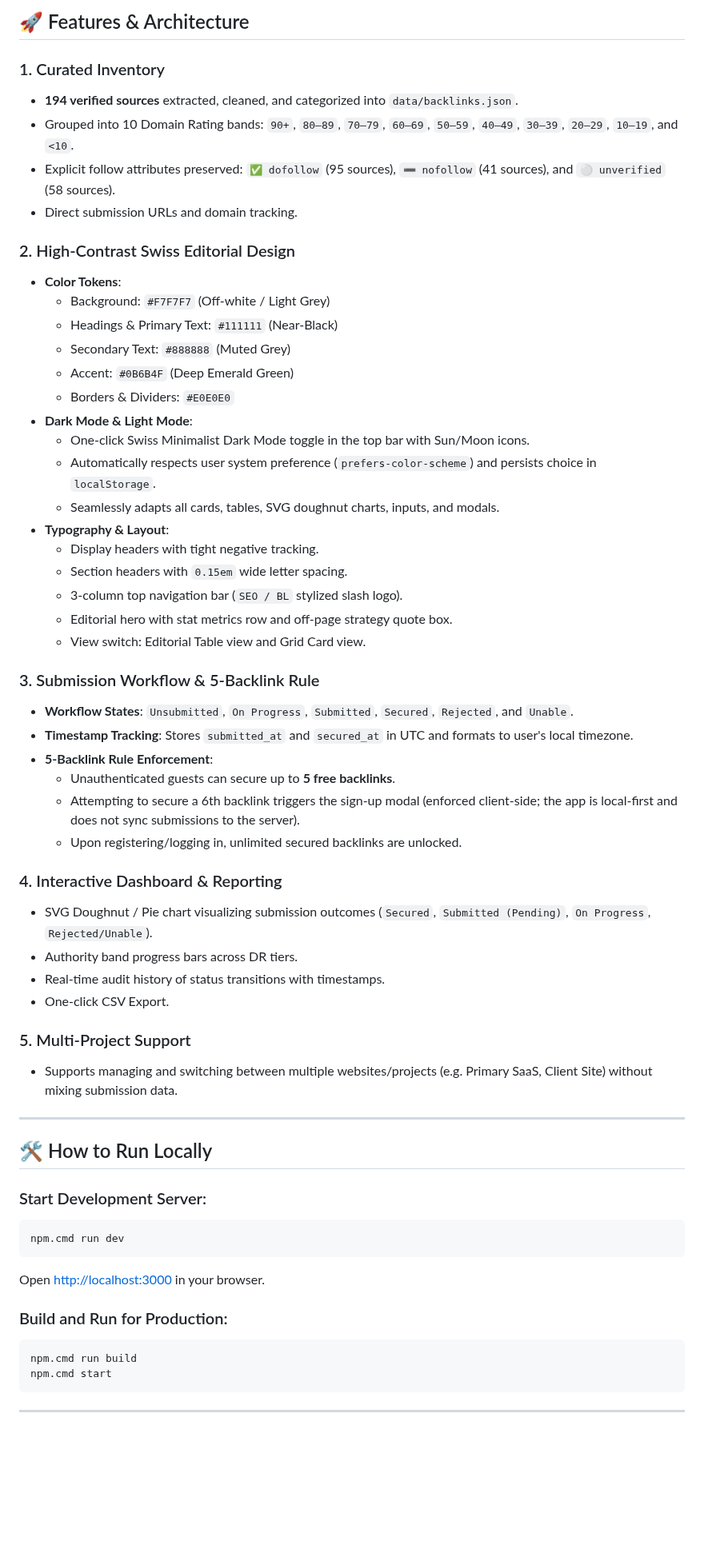
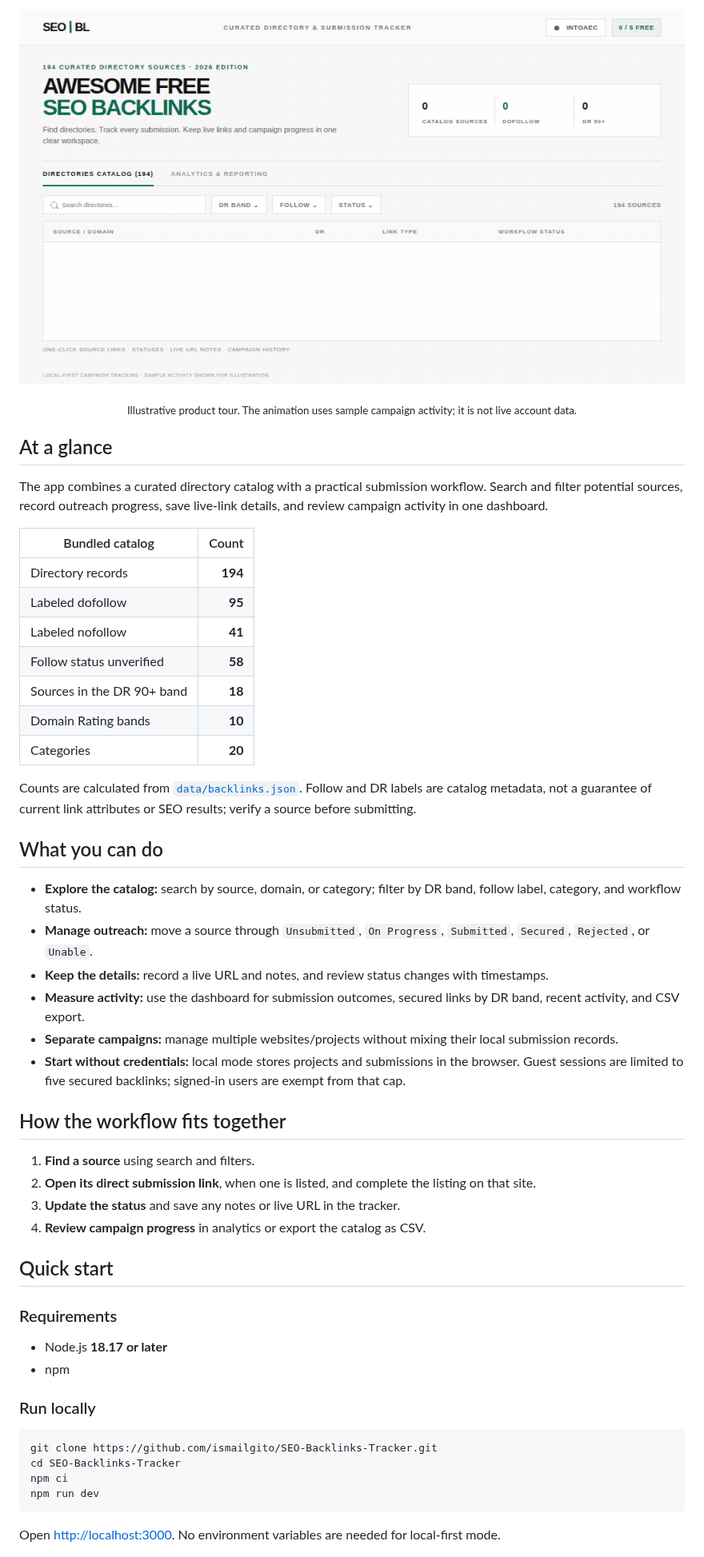
Before and after one commit to ismailgito/SEO-Backlinks-Tracker, a Markdown page: README.md, the part around one of its changes. Shown at 80% size. Rendered like a GitHub page; pictures changed too: docs/assets/backlinks-product-tour.gif (added); blank space fills up the shorter version.

Commit message:
docs: add animated product tour to README

````diff
--- a/README.md
+++ b/README.md
@@ -6,62 +11,57 @@ A high-performance web application designed for off-page SEO, directory submissi
 
-## 🚀 Features & Architecture
+<p align="center">
+  <img src="docs/assets/backlinks-product-tour.gif" alt="Animated product tour: browse backlink directories, mark a source secured, and review campaign analytics" width="960">
+</p>
 
-### 1. Curated Inventory
-- **194 verified sources** extracted, cleaned, and categorized into `data/backlinks.json`.
-- Grouped into 10 Domain Rating bands: `90+`, `80–89`, `70–79`, `60–69`, `50–59`, `40–49`, `30–39`, `20–29`, `10–19`, and `<10`.
-- Explicit follow attributes preserved: `✅ dofollow` (95 sources), `➖ nofollow` (41 sources), and `⚪ unverified` (58 sources).
-- Direct submission URLs and domain tracking.
+<p align="center"><sub>Illustrative product tour. The animation uses sample campaign activity; it is not live account data.</sub></p>
 
-### 2. High-Contrast Swiss Editorial Design
-- **Color Tokens**:
-  - Background: `#F7F7F7` (Off-white / Light Grey)
-  - Headings & Primary Text: `#111111` (Near-Black)
-  - Secondary Text: `#888888` (Muted Grey)
-  - Accent: `#0B6B4F` (Deep Emerald Green)
-  - Borders & Dividers: `#E0E0E0`
-- **Dark Mode & Light Mode**:
-  - One-click Swiss Minimalist Dark Mode toggle in the top bar with Sun/Moon icons.
-  - Automatically respects user system preference (`prefers-color-scheme`) and persists choice in `localStorage`.
-  - Seamlessly adapts all cards, tables, SVG doughnut charts, inputs, and modals.
-- **Typography & Layout**:
-  - Display headers with tight negative tracking.
-  - Section headers with `0.15em` wide letter spacing.
-  - 3-column top navigation bar (`SEO / BL` stylized slash logo).
-  - Editorial hero with stat metrics row and off-page strategy quote box.
-  - View switch: Editorial Table view and Grid Card view.
+## At a glance
 
-### 3. Submission Workflow & 5-Backlink Rule
-- **Workflow States**: `Unsubmitted`, `On Progress`, `Submitted`, `Secured`, `Rejected`, and `Unable`.
-- **Timestamp Tracking**: Stores `submitted_at` and `secured_at` in UTC and formats to user's local timezone.
-- **5-Backlink Rule Enforcement**:
-  - Unauthenticated guests can secure up to **5 free backlinks**.
-  - Attempting to secure a 6th backlink triggers the sign-up modal (enforced client-side; the app is local-first and does not sync submissions to the server).
-  - Upon registering/logging in, unlimited secured backlinks are unlocked.
+The app combines a curated directory catalog with a practical submission workflow. Search and filter potential sources, record outreach progress, save live-link details, and review campaign activity in one dashboard.
 
-### 4. Interactive Dashboard & Reporting
-- SVG Doughnut / Pie chart visualizing submission outcomes (`Secured`, `Submitted (Pending)`, `On Progress`, `Rejected/Unable`).
-- Authority band progress bars across DR tiers.
-- Real-time audit history of status transitions with timestamps.
-- One-click CSV Export.
+| Bundled catalog | Count |
+| --- | ---: |
+| Directory records | **194** |
+| Labeled dofollow | **95** |
+| Labeled nofollow | **41** |
+| Follow status unverified | **58** |
+| Sources in the DR 90+ band | **18** |
+| Domain Rating bands | **10** |
+| Categories | **20** |
 
-### 5. Multi-Project Support
-- Supports managing and switching between multiple websites/projects (e.g. Primary SaaS, Client Site) without mixing submission data.
+Counts are calculated from [`data/backlinks.json`](data/backlinks.json). Follow and DR labels are catalog metadata, not a guarantee of current link attributes or SEO results; verify a source before submitting.
 
----
+## What you can do
 
-## 🛠️ How to Run Locally
+- **Explore the catalog:** search by source, domain, or category; filter by DR band, follow label, category, and workflow status.
+- **Manage outreach:** move a source through `Unsubmitted`, `On Progress`, `Submitted`, `Secured`, `Rejected`, or `Unable`.
+- **Keep the details:** record a live URL and notes, and review status changes with timestamps.
+- **Measure activity:** use the dashboard for submission outcomes, secured links by DR band, recent activity, and CSV export.
+- **Separate campaigns:** manage multiple websites/projects without mixing their local submission records.
+- **Start without credentials:** local mode stores projects and submissions in the browser. Guest sessions are limited to five secured backlinks; signed-in users are exempt from that cap.
 
-### Start Development Server:
+## How the workflow fits together
+
+1. **Find a source** using search and filters.
+2. **Open its direct submission link**, when one is listed, and complete the listing on that site.
+3. **Update the status** and save any notes or live URL in the tracker.
+4. **Review campaign progress** in analytics or export the catalog as CSV.
+
+## Quick start
+
+### Requirements
+
+- Node.js **18.17 or later**
+- npm
+
+### Run locally
+
 ```bash
-npm.cmd run dev
-```
-Open [http://localhost:3000](http://localhost:3000) in your browser.
-
-### Build and Run for Production:
-```bash
-npm.cmd run build
-npm.cmd start
+git clone https://github.com/ismailgito/SEO-Backlinks-Tracker.git
+cd SEO-Backlinks-Tracker
+npm ci
+npm run dev
 ```
 
----
+Open [http://localhost:3000](http://localhost:3000). No environment variables are needed for local-first mode.
 
````
Also changed, not shown: other parts of README.md (+52 -75 lines), 2 other files.
